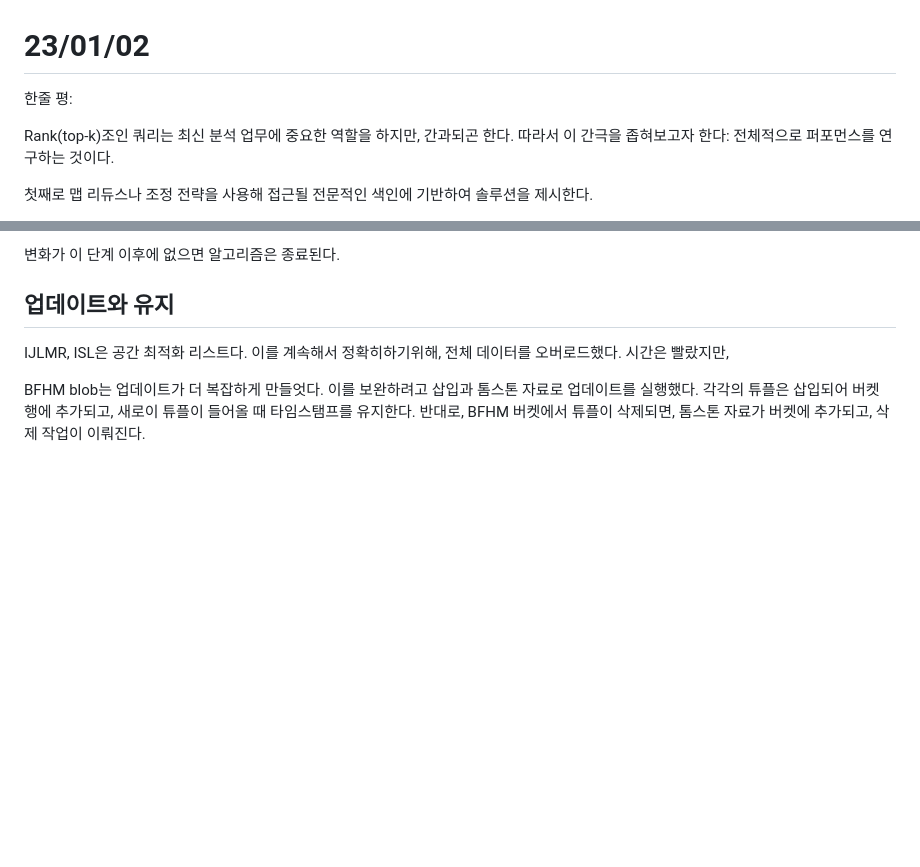
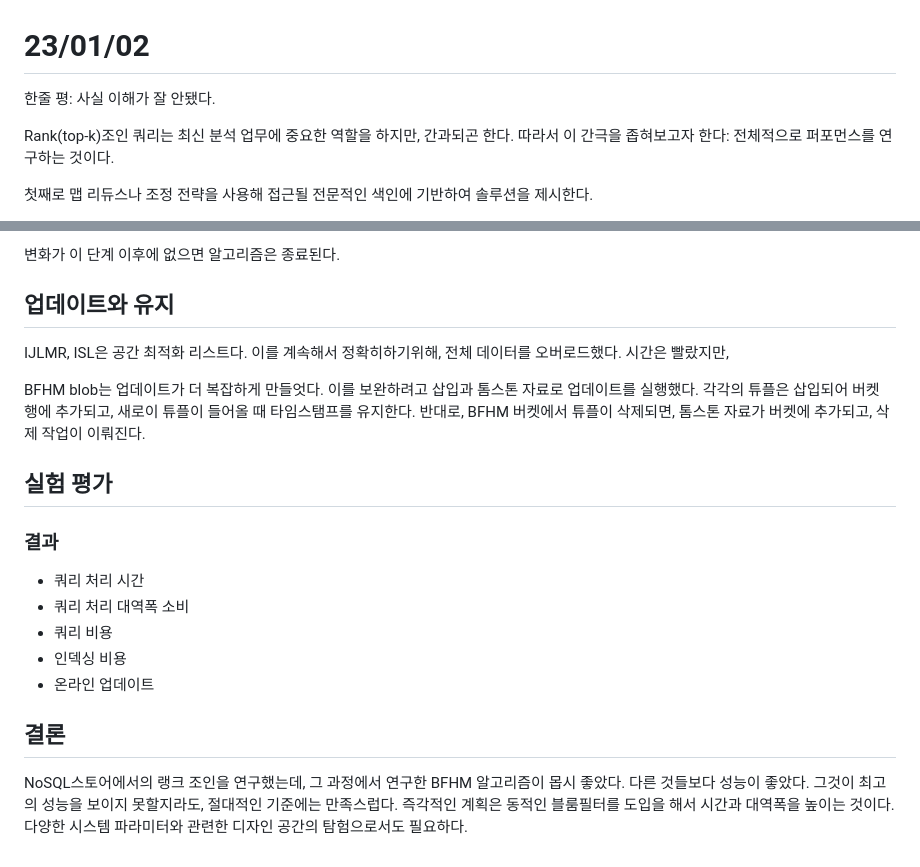
Before and after one commit to hackertaco/TIL, a Markdown page: Paper/Rank Join Queries in NoSQL Databases.md, 2 parts joined by grey strips. Drawn GitHub-style; blank space fills up the shorter version.

Commit message:
Database: Rank Join Queries...

```diff
--- a/Paper/Rank Join Queries in NoSQL Databases.md
+++ b/Paper/Rank Join Queries in NoSQL Databases.md
@@ -1,5 +1,5 @@
 # 23/01/02
-한줄 평:
+한줄 평: 사실 이해가 잘 안됐다.
 
 Rank(top-k)조인 쿼리는 최신 분석 업무에 중요한 역할을 하지만, 간과되곤 한다.
 따라서 이 간극을 좁혀보고자 한다: 전체적으로 퍼포먼스를 연구하는 것이다.
@@ -216,3 +216,17 @@ BFHM blob는 업데이트가 더 복잡하게 만들엇다.
 이를 보완하려고 삽입과 톰스톤 자료로 업데이트를 실행했다.
 각각의 튜플은 삽입되어 버켓 행에 추가되고, 새로이 튜플이 들어올 때 타임스탬프를 유지한다.
 반대로, BFHM 버켓에서 튜플이 삭제되면, 톰스톤 자료가 버켓에 추가되고, 삭제 작업이 이뤄진다.
+
+## 실험 평가
+### 결과
+- 쿼리 처리 시간
+- 쿼리 처리 대역폭 소비
+- 쿼리 비용
+- 인덱싱 비용
+- 온라인 업데이트
+
+
+## 결론
+NoSQL스토어에서의 랭크 조인을 연구했는데, 그 과정에서 연구한 BFHM 알고리즘이 몹시 좋았다.
+다른 것들보다 성능이 좋았다. 그것이 최고의 성능을 보이지 못할지라도, 절대적인 기준에는 만족스럽다. 즉각적인 계획은 동적인 블룸필터를 도입을 해서 시간과 대역폭을 높이는 것이다.
+다양한 시스템 파라미터와 관련한 디자인 공간의 탐험으로서도 필요하다.
```
